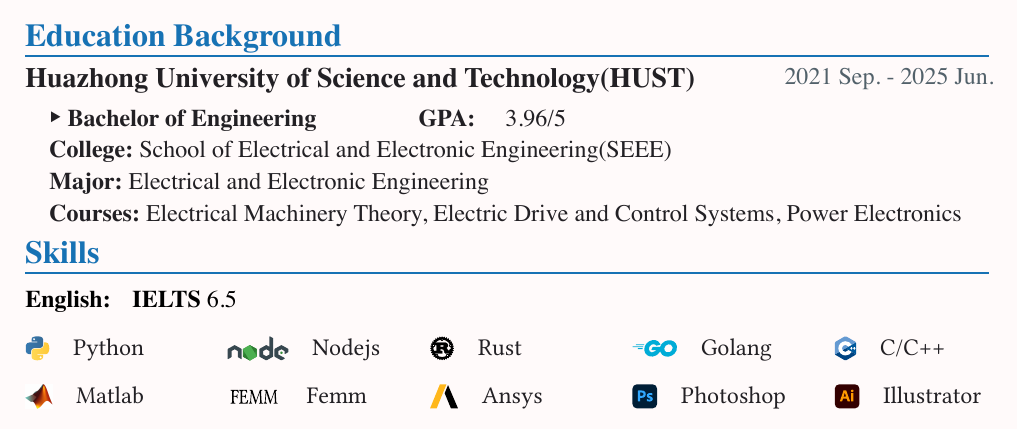
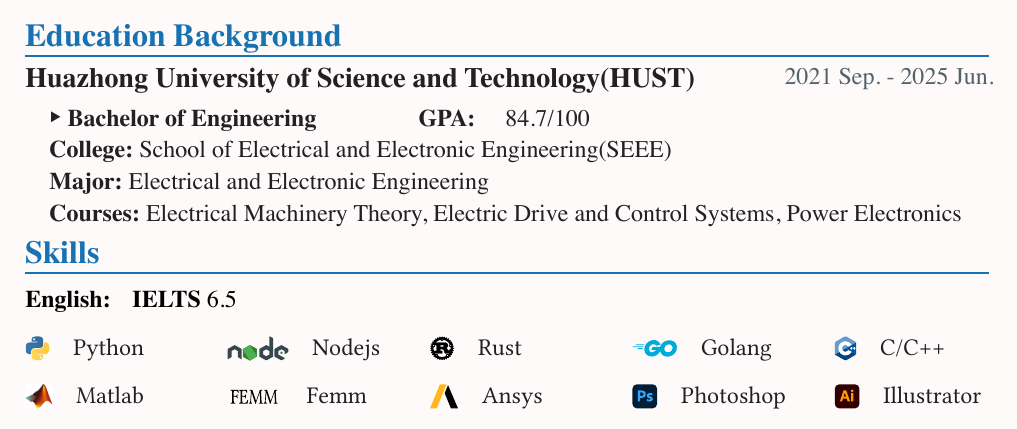
Before and after one commit to DawnEver/typst-academic-cv, a Typst document (main_en.typ): part of page 1 of 2, cut so that both start at the same text. The pictures show the PDF file main_en.pdf that the author committed with the source.

Commit message:
change gpa form

```diff
--- a/main_en.typ
+++ b/main_en.typ
@@ -21,7 +21,7 @@
 #h(2em)
 *GPA:*
 #h(1em)
-3.96/5\
+84.7/100\
 *College:*
 // #h(1em)
 School of Electrical and Electronic Engineering(SEEE)\
```
Also changed, not shown: main_en.pdf.
